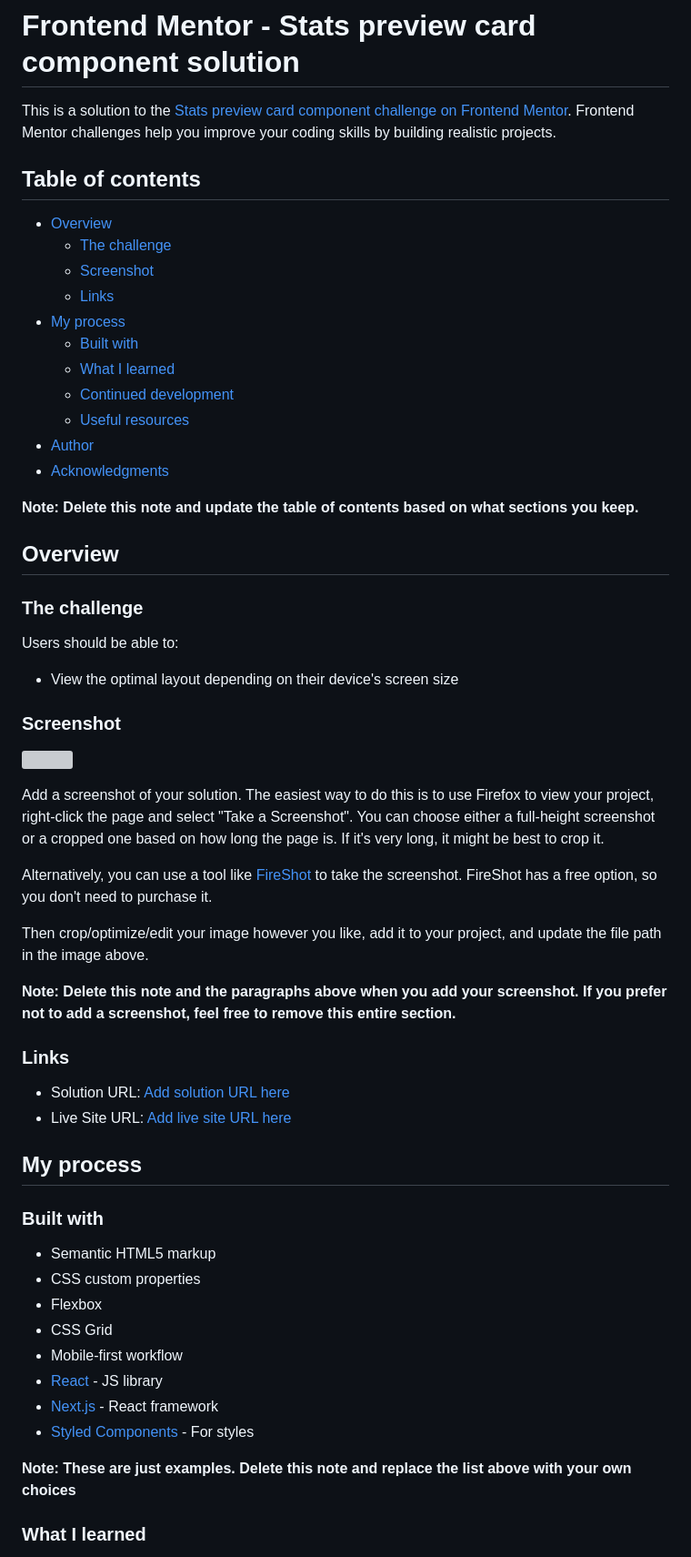
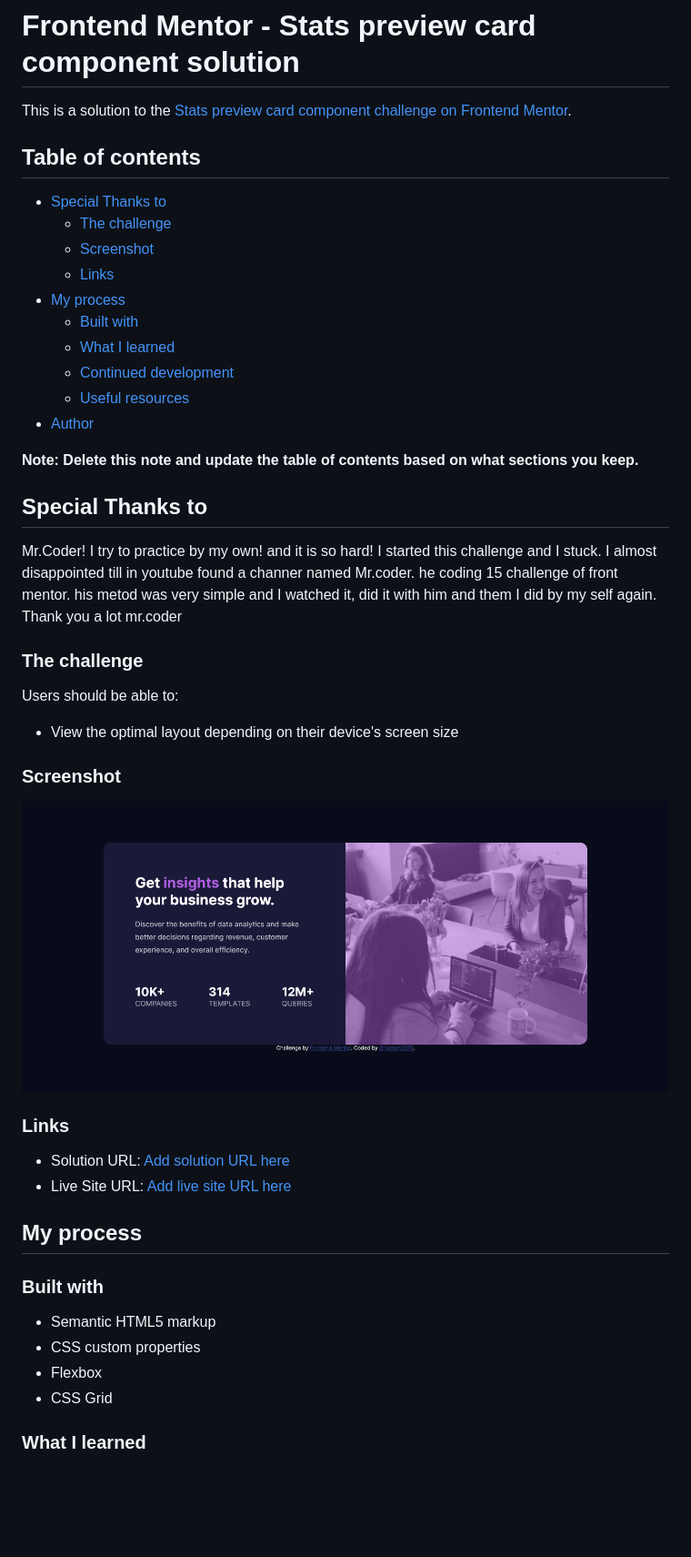
Before and after one commit to homan2070/stats-preview-card-component, a Markdown page: README-template.md, the part around the change printed below. Shown: that part at 91% size. Rendered like a GitHub page; pictures changed too: screenshot.jpg (added); blank space fills up the shorter version; grey boxes are pictures that could not be loaded.

```diff
--- a/README-template.md
+++ b/README-template.md
@@ -1,10 +1,10 @@
 # Frontend Mentor - Stats preview card component solution
 
-This is a solution to the [Stats preview card component challenge on Frontend Mentor](https://www.frontendmentor.io/challenges/stats-preview-card-component-8JqbgoU62). Frontend Mentor challenges help you improve your coding skills by building realistic projects.
+This is a solution to the [Stats preview card component challenge on Frontend Mentor](https://www.frontendmentor.io/challenges/stats-preview-card-component-8JqbgoU62).
 
 ## Table of contents
 
-- [Overview](#overview)
+- [Special Thanks to](#overview)
   - [The challenge](#the-challenge)
   - [Screenshot](#screenshot)
   - [Links](#links)
@@ -14,11 +14,14 @@ This is a solution to the [Stats preview card component challenge on Frontend Me
   - [Continued development](#continued-development)
   - [Useful resources](#useful-resources)
 - [Author](#author)
-- [Acknowledgments](#acknowledgments)
+
 
 **Note: Delete this note and update the table of contents based on what sections you keep.**
 
-## Overview
+## Special Thanks to
+Mr.Coder! I try to practice by my own! and it is so hard! I started this challenge and I stuck. I almost disappointed till in youtube found a channer named Mr.coder. he coding 15 challenge of front mentor. his metod was very simple and I watched it, did it with him and them I did by my self again.
+Thank you a lot mr.coder
+
 
 ### The challenge
 
@@ -30,13 +33,6 @@ Users should be able to:
 
 ![](./screenshot.jpg)
 
-Add a screenshot of your solution. The easiest way to do this is to use Firefox to view your project, right-click the page and select "Take a Screenshot". You can choose either a full-height screenshot or a cropped one based on how long the page is. If it's very long, it might be best to crop it.
-
-Alternatively, you can use a tool like [FireShot](https://getfireshot.com/) to take the screenshot. FireShot has a free option, so you don't need to purchase it.
-
-Then crop/optimize/edit your image however you like, add it to your project, and update the file path in the image above.
-
-**Note: Delete this note and the paragraphs above when you add your screenshot. If you prefer not to add a screenshot, feel free to remove this entire section.**
 
 ### Links
 
@@ -51,12 +47,7 @@ Then crop/optimize/edit your image however you like, add it to your project, and
 - CSS custom properties
 - Flexbox
 - CSS Grid
-- Mobile-first workflow
-- [React](https://reactjs.org/) - JS library
-- [Next.js](https://nextjs.org/) - React framework
-- [Styled Components](https://styled-components.com/) - For styles
 
-**Note: These are just examples. Delete this note and replace the list above with your own choices**
 
 ### What I learned
 
```
Also changed, not shown: other parts of README-template.md (+10 -40 lines), README.md (deleted, +0 -91 lines), style-guide.md (deleted, +0 -36 lines), 3 other files.
